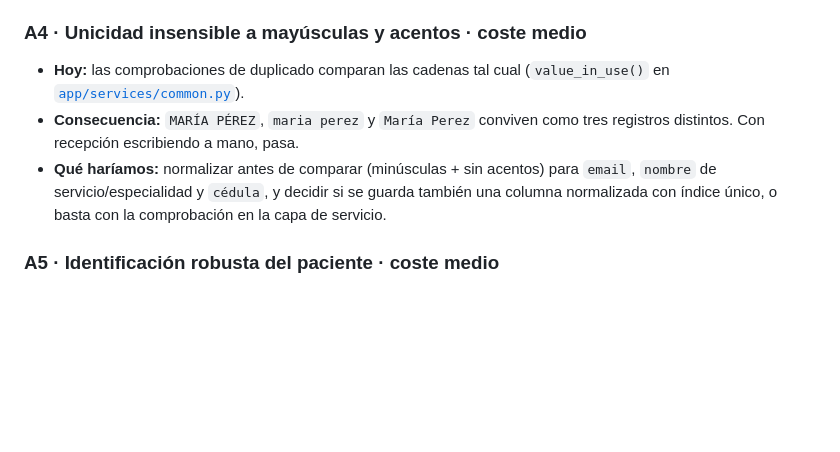
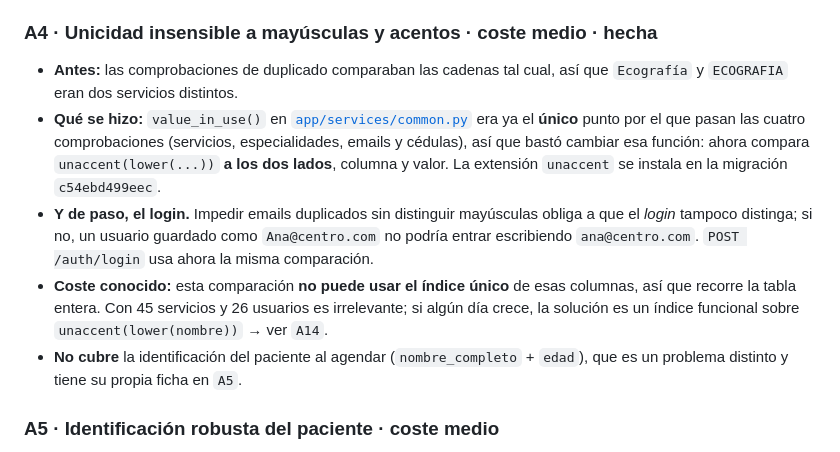
Before and after one commit to DhanaCorredor/diagnostico-backend, a Markdown page: docs/MEJORAS-Y-PROXIMOS-PASOS.md, the part around one of its changes. Drawn GitHub-style; blank space fills up the shorter version.

Commit message:
docs(improvements): mark the case-insensitive uniqueness as done

```diff
--- a/docs/MEJORAS-Y-PROXIMOS-PASOS.md
+++ b/docs/MEJORAS-Y-PROXIMOS-PASOS.md
@@ -163,15 +163,23 @@ coste alto o de valor menor frente al riesgo que introducen.
 - **Aviso:** la restricción es específica de PostgreSQL; hay que comprobar que los tests (que
   usan la misma base) siguen en verde.
 
-### A4 · Unicidad insensible a mayúsculas y acentos · coste medio
+### A4 · Unicidad insensible a mayúsculas y acentos · coste medio · **hecha**
 
-- **Hoy:** las comprobaciones de duplicado comparan las cadenas tal cual
-  (`value_in_use()` en [`app/services/common.py`](../app/services/common.py)).
-- **Consecuencia:** `MARÍA PÉREZ`, `maria perez` y `María Perez` conviven como tres registros
-  distintos. Con recepción escribiendo a mano, pasa.
-- **Qué haríamos:** normalizar antes de comparar (minúsculas + sin acentos) para `email`,
-  `nombre` de servicio/especialidad y `cédula`, y decidir si se guarda también una columna
-  normalizada con índice único, o basta con la comprobación en la capa de servicio.
+- **Antes:** las comprobaciones de duplicado comparaban las cadenas tal cual, así que
+  `Ecografía` y `ECOGRAFIA` eran dos servicios distintos.
+- **Qué se hizo:** `value_in_use()` en [`app/services/common.py`](../app/services/common.py) era
+  ya el **único** punto por el que pasan las cuatro comprobaciones (servicios, especialidades,
+  emails y cédulas), así que bastó cambiar esa función: ahora compara
+  `unaccent(lower(...))` **a los dos lados**, columna y valor. La extensión `unaccent` se instala
+  en la migración `c54ebd499eec`.
+- **Y de paso, el login.** Impedir emails duplicados sin distinguir mayúsculas obliga a que el
+  *login* tampoco distinga; si no, un usuario guardado como `Ana@centro.com` no podría entrar
+  escribiendo `ana@centro.com`. `POST /auth/login` usa ahora la misma comparación.
+- **Coste conocido:** esta comparación **no puede usar el índice único** de esas columnas, así que
+  recorre la tabla entera. Con 45 servicios y 26 usuarios es irrelevante; si algún día crece, la
+  solución es un índice funcional sobre `unaccent(lower(nombre))` → ver `A14`.
+- **No cubre** la identificación del paciente al agendar (`nombre_completo` + `edad`), que es un
+  problema distinto y tiene su propia ficha en `A5`.
 
 ### A5 · Identificación robusta del paciente · coste medio
 
```
Also changed, not shown: other parts of docs/MEJORAS-Y-PROXIMOS-PASOS.md (+1 -1 lines).
